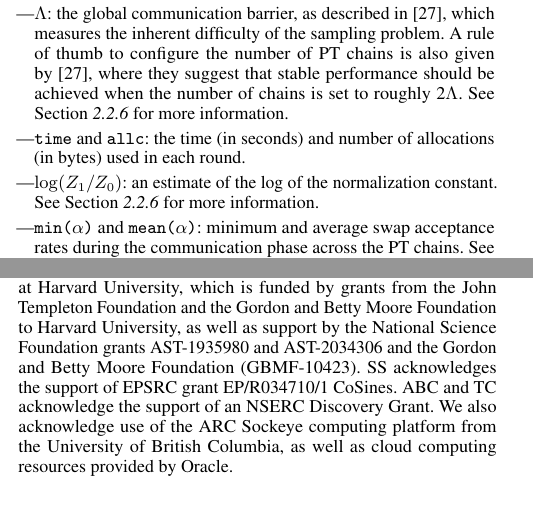
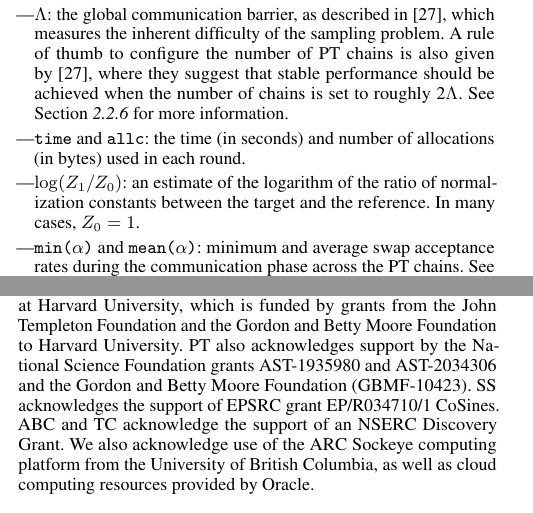
Before and after one commit to Julia-Tempering/Pigeons-Paper, a LaTeX document (paper.tex, which reads src/examples.tex): two parts of the columns of pages 3 and 10 of 11, joined at a grey line, cut so that both start at the same text. Compiled offline with pdfLaTeX.

Commit message:
Minor changes before submission

```diff
--- a/paper.tex
+++ b/paper.tex
@@ -54,8 +54,8 @@ a distributed and randomized algorithm that satisfies strong parallelism invaria
 NS acknowledges the support of a Vanier Canada Graduate Scholarship.
 PT acknowledges the support of the Black Hole Initiative at Harvard University,
 which is funded by grants from the John Templeton Foundation and the
-Gordon and Betty Moore Foundation to Harvard University,
-as well as support by the National Science Foundation grants AST-1935980
+Gordon and Betty Moore Foundation to Harvard University.
+PT also acknowledges support by the National Science Foundation grants AST-1935980
 and AST-2034306 and the Gordon and Betty Moore Foundation (GBMF-10423).
 SS acknowledges the support of EPSRC grant EP/R034710/1 CoSines.
 ABC and TC acknowledge the support of an NSERC Discovery Grant.
--- a/src/examples.tex
+++ b/src/examples.tex
@@ -202,7 +203,8 @@ tuning parameters. Other outputs include:
     allocations (in bytes) used in each round.
 
     \item \texttt{$\log(Z_1/Z_0)$}: an estimate of the
-    log of the normalization constant. See \cref{sec:PT_diagnostics} for more information.
+    logarithm of the ratio of normalization constants between the target and the reference.
+    In many cases, $Z_0 = 1$.
 
     \item \texttt{min($\alpha$)} and \texttt{mean($\alpha$)}: minimum and average swap
     acceptance rates during the communication phase across the PT chains.
```
Also changed, not shown: src/PT.tex (+1 -1 lines), src/SPI.tex (+2 -2 lines), src/examples.tex (5 more changed lines).
